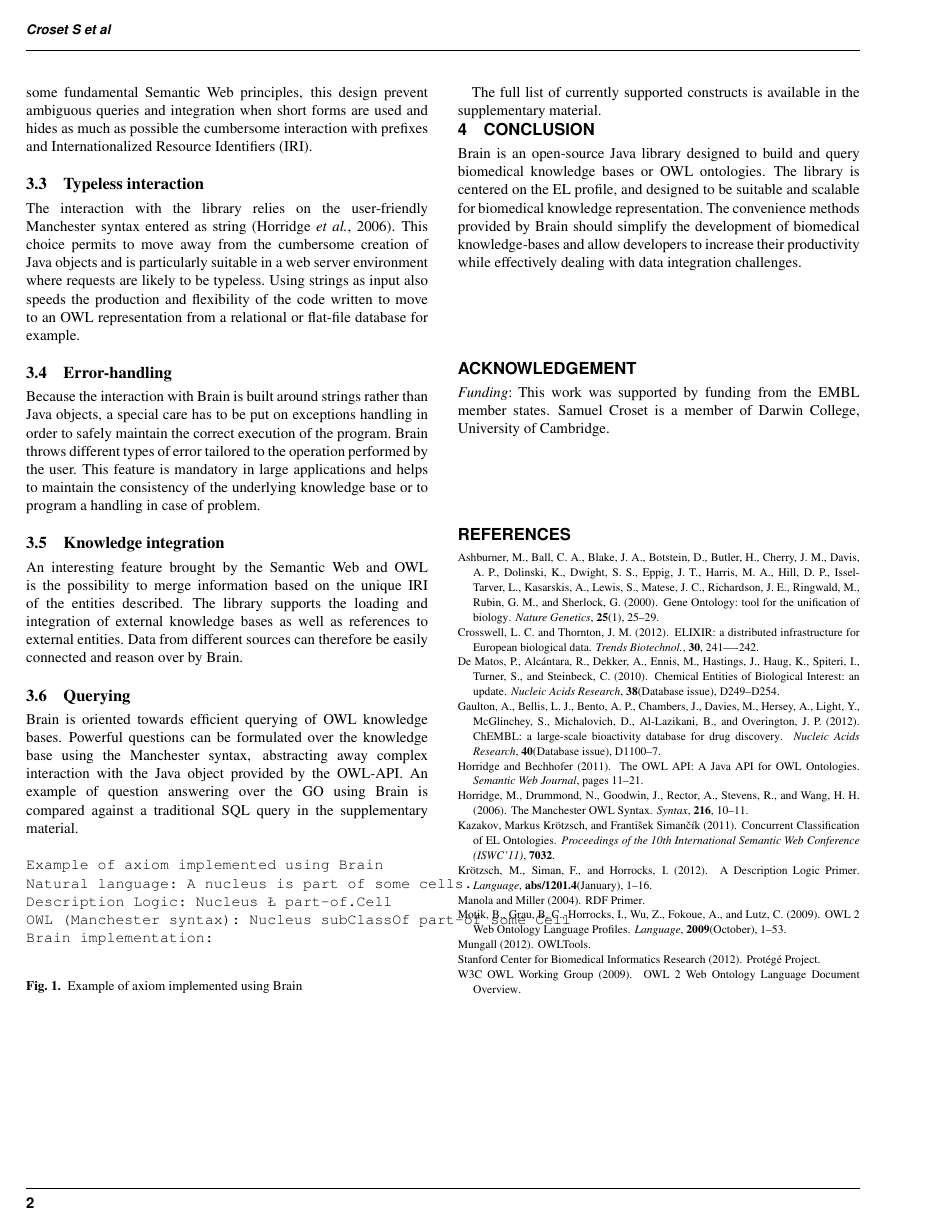
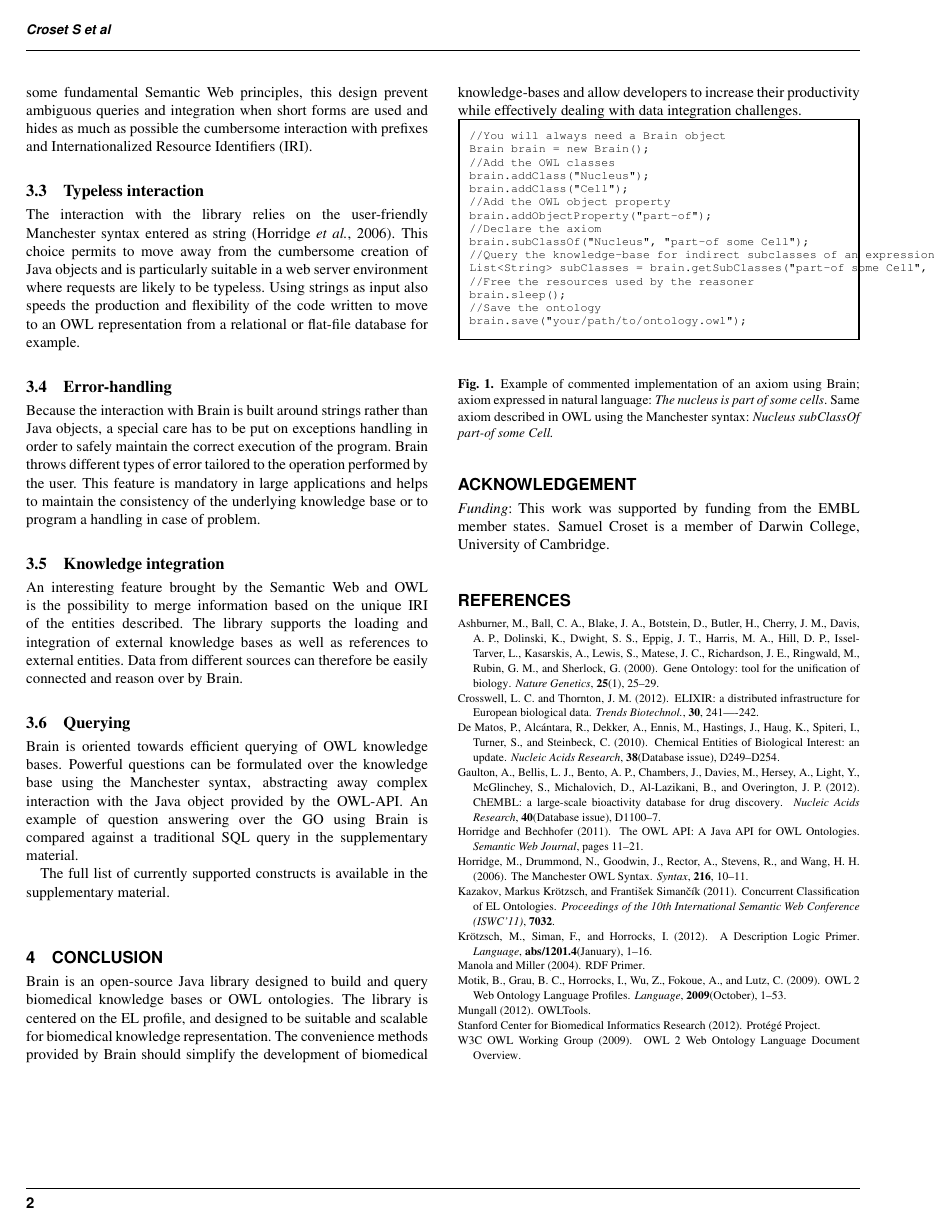
Before and after one commit to loopasam/Brain, a LaTeX paper (document.tex): page 2 of 2. The pictures show the PDF file document.pdf that the author committed with the source.

Commit message:
figure on the way
Signed-off-by: loopasam <samuel.croset@gmail.com>

```diff
--- a/document.tex
+++ b/document.tex
@@ -105,14 +106,29 @@ away complex interaction with the Java object provided by the OWL-API. An exampl
 is compared against a traditional SQL query in the supplementary material.
 
 \begin{figure}[h]
-\begin{verbatim}
-Example of axiom implemented using Brain
-Natural language: A nucleus is part of some cells.
-Description Logic: Nucleus ⊆ ∃part-of.Cell
-OWL (Manchester syntax): Nucleus subClassOf part-of some Cell
-Brain implementation:
-\end{verbatim}
-\caption{Example of axiom implemented using Brain}
+\begingroup
+\fontsize{7pt}{8pt}\selectfont
+\begin{Verbatim}[frame=single]
+//You will always need a Brain object
+Brain brain = new Brain();
+//Add the OWL classes
+brain.addClass("Nucleus");
+brain.addClass("Cell");
+//Add the OWL object property
+brain.addObjectProperty("part-of");
+//Declare the axiom
+brain.subClassOf("Nucleus", "part-of some Cell");
+//Query the knowledge-base for indirect subclasses of an expression
+List<String> subClasses = brain.getSubClasses("part-of some Cell", false);
+//Free the resources used by the reasoner
+brain.sleep();
+//Save the ontology
+brain.save("your/path/to/ontology.owl");
+\end{Verbatim}
+\endgroup
+\caption{Example of commented implementation of an axiom using Brain; axiom expressed in natural language:
+ \textit{The nucleus is part of some cells}. Same axiom described in OWL using the Manchester syntax:
+ \textit{Nucleus subClassOf part-of some Cell.}}
 \end{figure}
 
 The full list of currently supported constructs is available in the supplementary material.
```
Also changed, not shown: document.pdf, document.tex (1 more changed lines), 3 other files.
